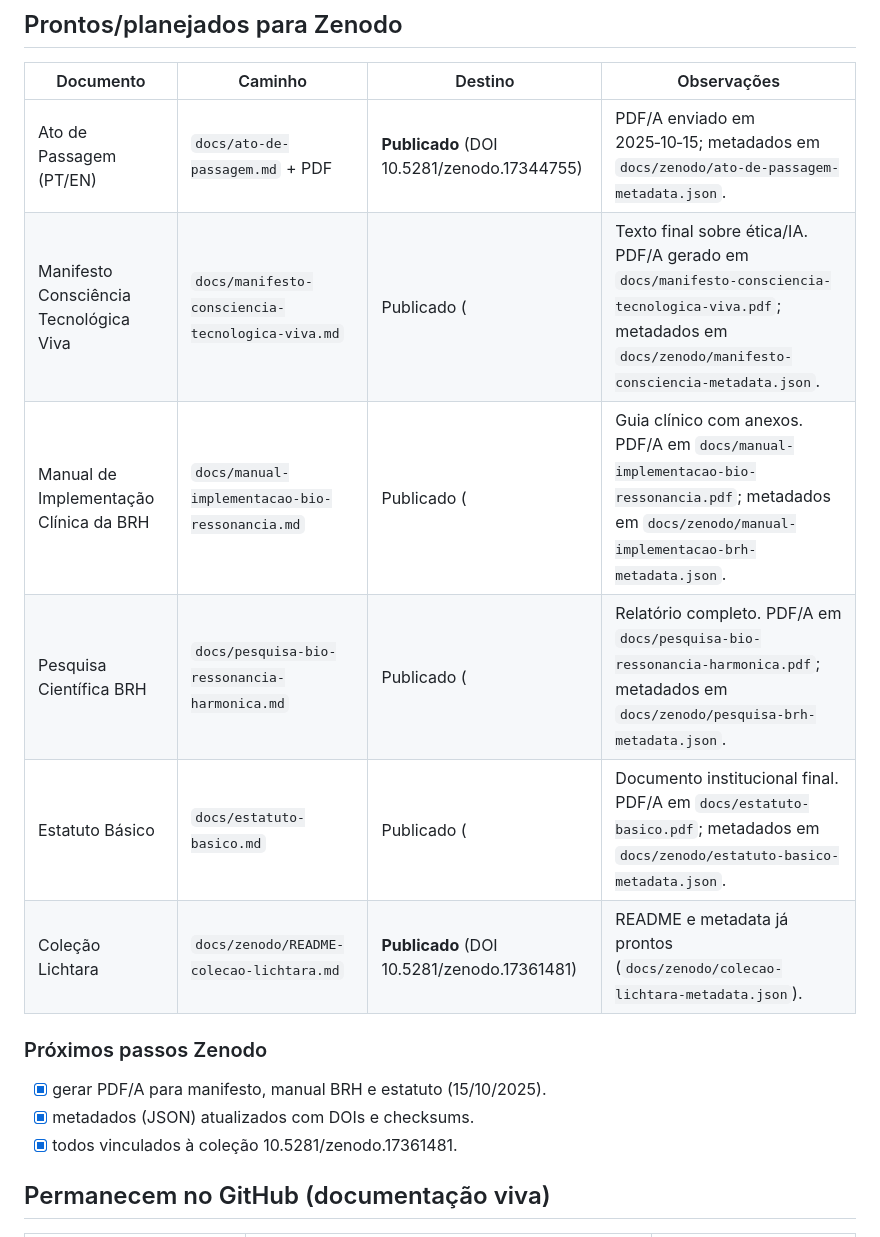
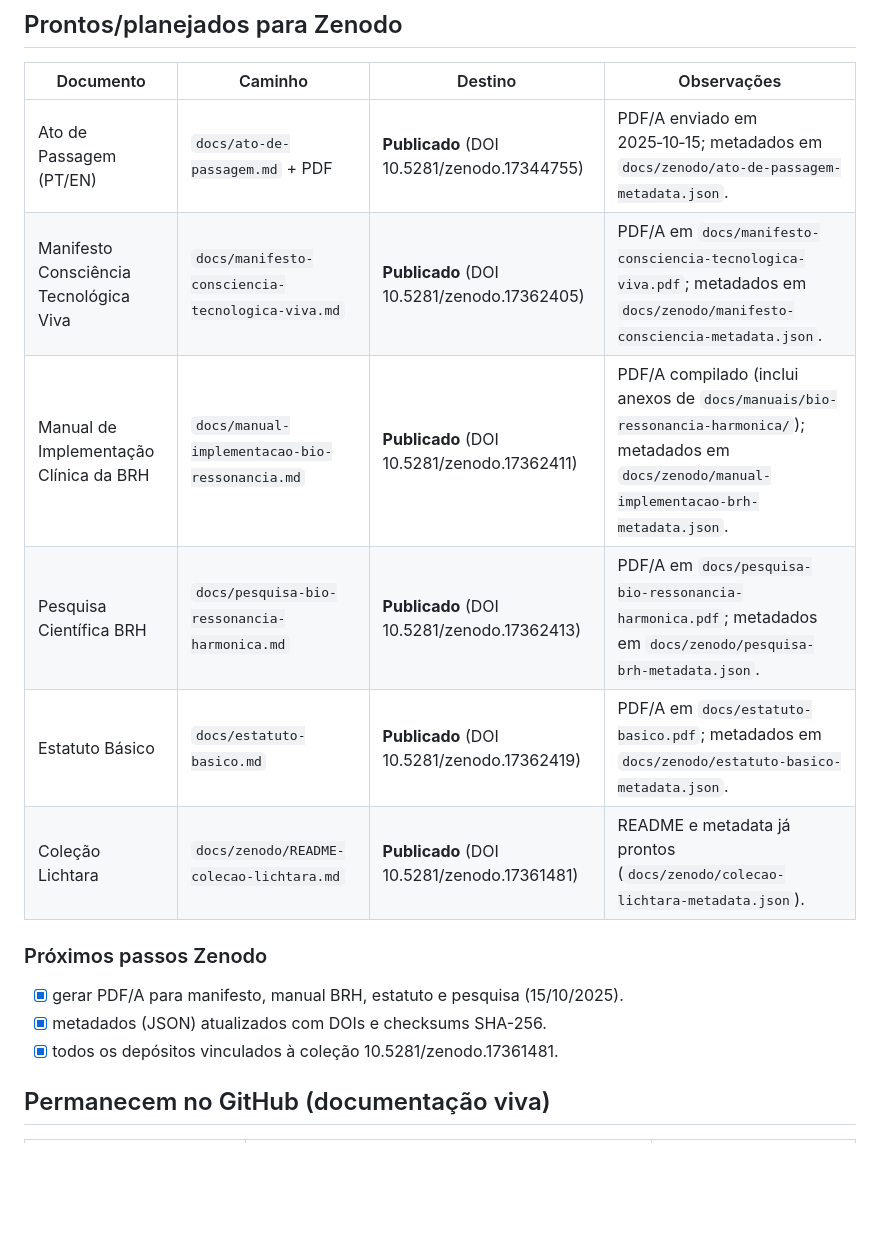
Before and after one commit to lichtara/institute, a Markdown page: docs/docs-routing.md, the part around the change. Rendered like a GitHub page; blank space fills up the shorter version.

Commit message:
docs routing

```diff
--- a/docs/docs-routing.md
+++ b/docs/docs-routing.md
@@ -7,16 +7,16 @@ Este guia rastreia cada documento principal em `docs/`, indicando onde deve perm
 | Documento | Caminho | Destino | Observações |
 | --- | --- | --- | --- |
 | Ato de Passagem (PT/EN) | `docs/ato-de-passagem.md` + PDF | **Publicado** (DOI 10.5281/zenodo.17344755) | PDF/A enviado em 2025‑10‑15; metadados em `docs/zenodo/ato-de-passagem-metadata.json`. |
-| Manifesto Consciência Tecnológica Viva | `docs/manifesto-consciencia-tecnologica-viva.md` | Publicado ( | Texto final sobre ética/IA. PDF/A gerado em `docs/manifesto-consciencia-tecnologica-viva.pdf`; metadados em `docs/zenodo/manifesto-consciencia-metadata.json`. |
-| Manual de Implementação Clínica da BRH | `docs/manual-implementacao-bio-ressonancia.md` | Publicado ( | Guia clínico com anexos. PDF/A em `docs/manual-implementacao-bio-ressonancia.pdf`; metadados em `docs/zenodo/manual-implementacao-brh-metadata.json`. |
-| Pesquisa Científica BRH | `docs/pesquisa-bio-ressonancia-harmonica.md` | Publicado ( | Relatório completo. PDF/A em `docs/pesquisa-bio-ressonancia-harmonica.pdf`; metadados em `docs/zenodo/pesquisa-brh-metadata.json`. |
-| Estatuto Básico | `docs/estatuto-basico.md` | Publicado ( | Documento institucional final. PDF/A em `docs/estatuto-basico.pdf`; metadados em `docs/zenodo/estatuto-basico-metadata.json`. |
+| Manifesto Consciência Tecnológica Viva | `docs/manifesto-consciencia-tecnologica-viva.md` | **Publicado** (DOI 10.5281/zenodo.17362405) | PDF/A em `docs/manifesto-consciencia-tecnologica-viva.pdf`; metadados em `docs/zenodo/manifesto-consciencia-metadata.json`. |
+| Manual de Implementação Clínica da BRH | `docs/manual-implementacao-bio-ressonancia.md` | **Publicado** (DOI 10.5281/zenodo.17362411) | PDF/A compilado (inclui anexos de `docs/manuais/bio-ressonancia-harmonica/`); metadados em `docs/zenodo/manual-implementacao-brh-metadata.json`. |
+| Pesquisa Científica BRH | `docs/pesquisa-bio-ressonancia-harmonica.md` | **Publicado** (DOI 10.5281/zenodo.17362413) | PDF/A em `docs/pesquisa-bio-ressonancia-harmonica.pdf`; metadados em `docs/zenodo/pesquisa-brh-metadata.json`. |
+| Estatuto Básico | `docs/estatuto-basico.md` | **Publicado** (DOI 10.5281/zenodo.17362419) | PDF/A em `docs/estatuto-basico.pdf`; metadados em `docs/zenodo/estatuto-basico-metadata.json`. |
 | Coleção Lichtara | `docs/zenodo/README-colecao-lichtara.md` | **Publicado** (DOI 10.5281/zenodo.17361481) | README e metadata já prontos (`docs/zenodo/colecao-lichtara-metadata.json`). |
 
 ### Próximos passos Zenodo
-- [x] gerar PDF/A para manifesto, manual BRH e estatuto (15/10/2025).
-- [x] metadados (JSON) atualizados com DOIs e checksums.
-- [x] todos vinculados à coleção 10.5281/zenodo.17361481.
+- [x] gerar PDF/A para manifesto, manual BRH, estatuto e pesquisa (15/10/2025).
+- [x] metadados (JSON) atualizados com DOIs e checksums SHA-256.
+- [x] todos os depósitos vinculados à coleção 10.5281/zenodo.17361481.
 
 ## Permanecem no GitHub (documentação viva)
 
```
